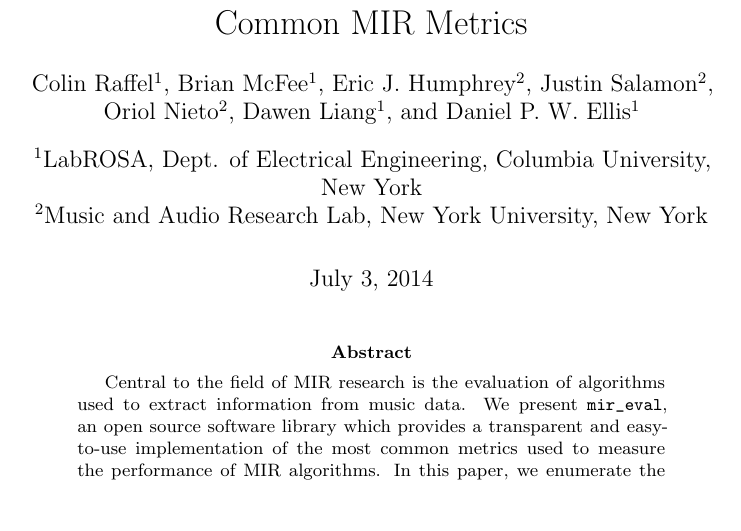
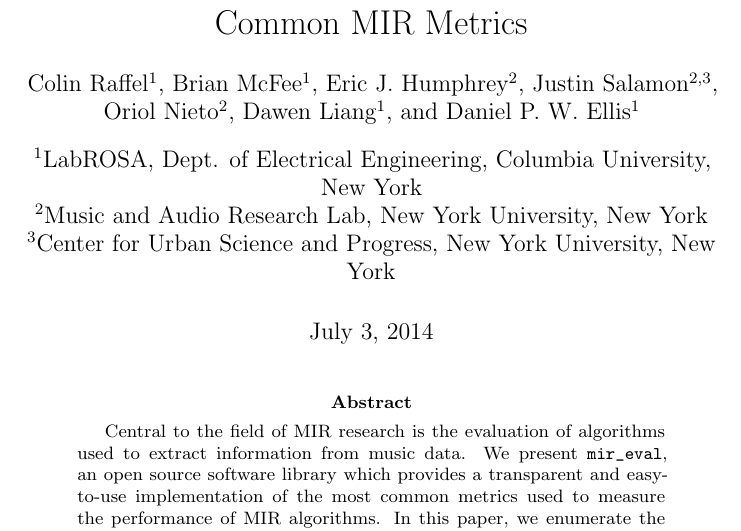
Before and after one commit to craffel/mir_eval-ismir, a LaTeX paper (paper/paper.tex): part of page 1 of 10, cut so that both start at the same text, the shorter picture padded with empty space. Compiled offline with pdfLaTeX; a LaTeX package or settings file that is missing is left out.

Commit message:
added cusp affiliation

```diff
--- a/paper/paper.tex
+++ b/paper/paper.tex
@@ -37,12 +37,13 @@
 \author[1]{Colin Raffel}
 \author[1]{Brian McFee}
 \author[2]{Eric J. Humphrey}
-\author[2]{Justin Salamon}
+\author[2,3]{Justin Salamon}
 \author[2]{Oriol Nieto}
 \author[1]{Dawen Liang}
 \author[1]{Daniel P. W. Ellis}
 \affil[1]{LabROSA, Dept. of Electrical Engineering\\Columbia University, New York}
 \affil[2]{Music and Audio Research Lab\\New York University, New York}
+\affil[3]{Center for Urban Science and Progress\\New York University, New York}
 
 \begin{document}
 %
```
Also changed, not shown: paper/paper.pdf.
